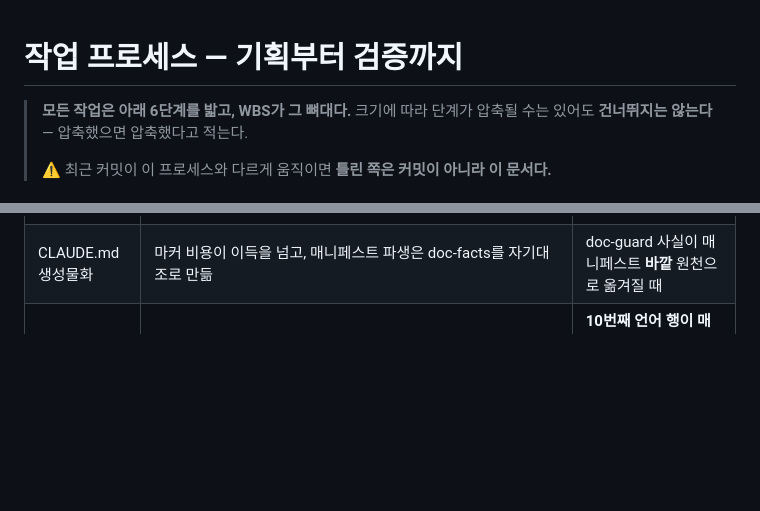
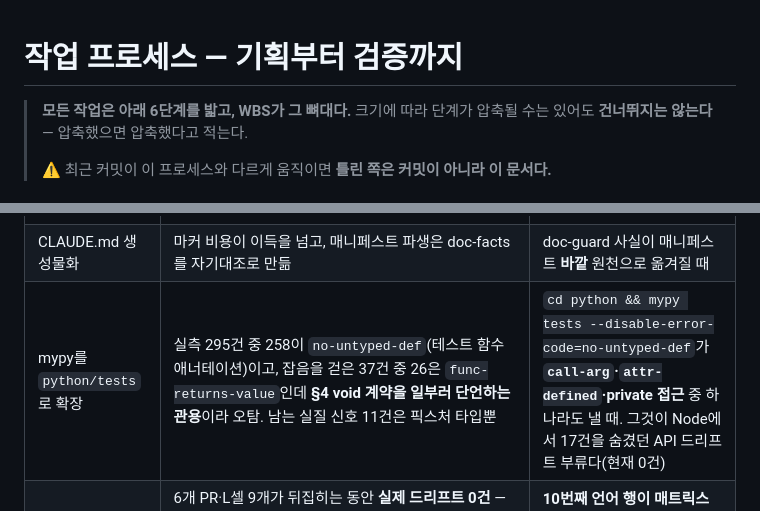
Before and after one commit to xzawed/KeyCloakSDK, a Markdown page: docs/governance/process.md, 2 parts joined by grey strips. Rendered like a GitHub page; blank space fills up the shorter version.

Commit message:
docs(process): 기각 하나가 저장소에 기록되지 않았다 — 레지스트리에 넣고 조건을 명령으로 적는다
기각 여섯 건의 되살릴 조건을 Grok 과 함께 전부 재측정했다. **여섯 다 도래하지 않았다**:

  Go 브랜치 모드      go1.26.5 → `invalid value "branch" for flag -covermode`
  Rust `-Z` on stable  rustc 1.97.1 → `the option 'Z' is only accepted on the nightly compiler`
                       (help 의 *(unstable)* 라벨도 그대로 — 조건이 그것까지 구분해 적혀 있다)
  Python mypy 드리프트  `call-arg`·`attr-defined`·private 접근 **0 건**(37 건은 전부 픽스처 잡음)
  Release 산출물 첨부   여섯 워크플로 전부 `contents: read`, 업로드 스텝 0
  10 번째 언어         `DEPLOY_LANGS` 여전히 9
  완료 계획서 갱신      `docs/README.md:19` 「완료 = 기록. 갱신하지 않는다」 그대로

## 그런데 하나는 **기록 자체가 없었다**

`mypy` 를 `python/tests` 로 넓히는 제안의 기각이 저장소 어디에도 없다 — 세션 안에만 있었다.
`process.md:120` 이 "기각에는 되살릴 조건을 함께 적는다. 없으면 기각은 판단이 아니라 회피다"
라고 하고, `:121` 은 "이미 기각된 제안은 되살릴 조건이 오기 전에 다시 만들지 않는다" 고 한다.
기록이 없으면 다음 세션이 같은 제안을 다시 만든다. §3 레지스트리에 행을 넣었다.

⚠️ **되살릴 조건을 명령으로 적었다.** "실제 API 드리프트가 실측될 때" 는 사람이 다시 읽어야
판정되는 조건이라 조건이 아니다. 그래서 특정 오류코드(`call-arg`·`attr-defined`·private)로
좁혔다 — Node 에서 17 건을 숨겼던 바로 그 부류다.

## 예산

`process.md` 17,703 → 18,222 (+519). 래칫 조건 (2) 로 판정했다: **이 표는 §3 이 소유하는
자리**이고 행이 없으면 기각이 성립하지 않으므로, 산문 추가가 아니라 문서의 역할대로 쓴 것이다.
판정을 앵커 옆 주석에 남겼다(규칙이 요구하는 형식).

⚠️ 조건 품질 문제 하나는 못 고쳤다 — DEPLOY 3 분할의 "자격증명을 실제로 분실할 때" 는
리포지토리에서 검증 불가능하다. 그 기각은 완료된 계획서가 소유하고 있어 갱신 대상이 아니다.

Co-Authored-By: Claude Opus 5 (1M context) <noreply@anthropic.com>

```diff
--- a/docs/governance/process.md
+++ b/docs/governance/process.md
@@ -1,5 +1,8 @@
 # 작업 프로세스 — 기획부터 검증까지
-<!-- doc-budget: max-bytes=17703 -->
+<!-- doc-budget: max-bytes=18222 -->
+<!-- 17,703 → 18222 (2026-08-23): 기각 레지스트리에 행 하나. 이 표는 §3 이 소유하는 자리이고,
+     행이 없으면 다음 세션이 같은 제안을 다시 만든다(process.md:112 「없으면 기각은 판단이 아니라 회피다」).
+     되살릴 조건은 명령으로 적었다 — 사람이 다시 읽어야 아는 조건은 조건이 아니다. -->
 
 <!-- doc-status: living -->
 
@@ -125,6 +128,7 @@ G1–G6(§4)를 돌린다. 그리고 **넷을 반드시 한다**:
 | pre-1.0 문단 통합 | 8개는 동일하나 Rust는 Cargo 캐럿 고유 사실을 담음 | 세 번째 자리까지 번져 손으로 맞추기 시작할 때 |
 | 게차 그룹화 | 태그 라우팅이 이미 있고 Java·Python은 순손실 | 스텁 계약을 스펙 개정으로 바꾼 뒤 순손실 그룹이 사라졌을 때 |
 | CLAUDE.md 생성물화 | 마커 비용이 이득을 넘고, 매니페스트 파생은 doc-facts를 자기대조로 만듦 | doc-guard 사실이 매니페스트 **바깥** 원천으로 옮겨질 때 |
+| mypy를 `python/tests`로 확장 | 실측 295건 중 258이 `no-untyped-def`(테스트 함수 애너테이션)이고, 잡음을 걷은 37건 중 26은 `func-returns-value`인데 **§4 void 계약을 일부러 단언하는 관용**이라 오탐. 남는 실질 신호 11건은 픽스처 타입뿐 | `cd python && mypy tests --disable-error-code=no-untyped-def`가 **`call-arg`·`attr-defined`·private 접근** 중 하나라도 낼 때. 그것이 Node에서 17건을 숨겼던 API 드리프트 부류다(현재 0건) |
 | capability matrix **L열** 가드 | 6개 PR·L셀 9개가 뒤집히는 동안 **실제 드리프트 0건** — 가드였다면 한 번도 안 울렸다. 225셀이 전부 ✅가 되어 "추가하고 표를 잊는" 모드는 구조적으로 사라졌고, 남은 removal은 단위·E2E가 같은 커밋에서 먼저 깬다. 체크리스트 ⑤도 걸린다: users.L은 `search`/`list`(Ruby)/`all`(PHP)로 **수렴하지 않는다**(내 최초 측정이 틀렸고 Grok이 반박, 소스로 확인) | **10번째 언어 행이 매트릭스에 추가될 때** — 손으로 25셀을 쓰는 그 순간이 유일한 실제 위험이다. 지금 로드맵의 확장 후보 표에는 대기 행이 0개이고 다음 축은 첫 stable 릴리스다 |
 
 ---
```
